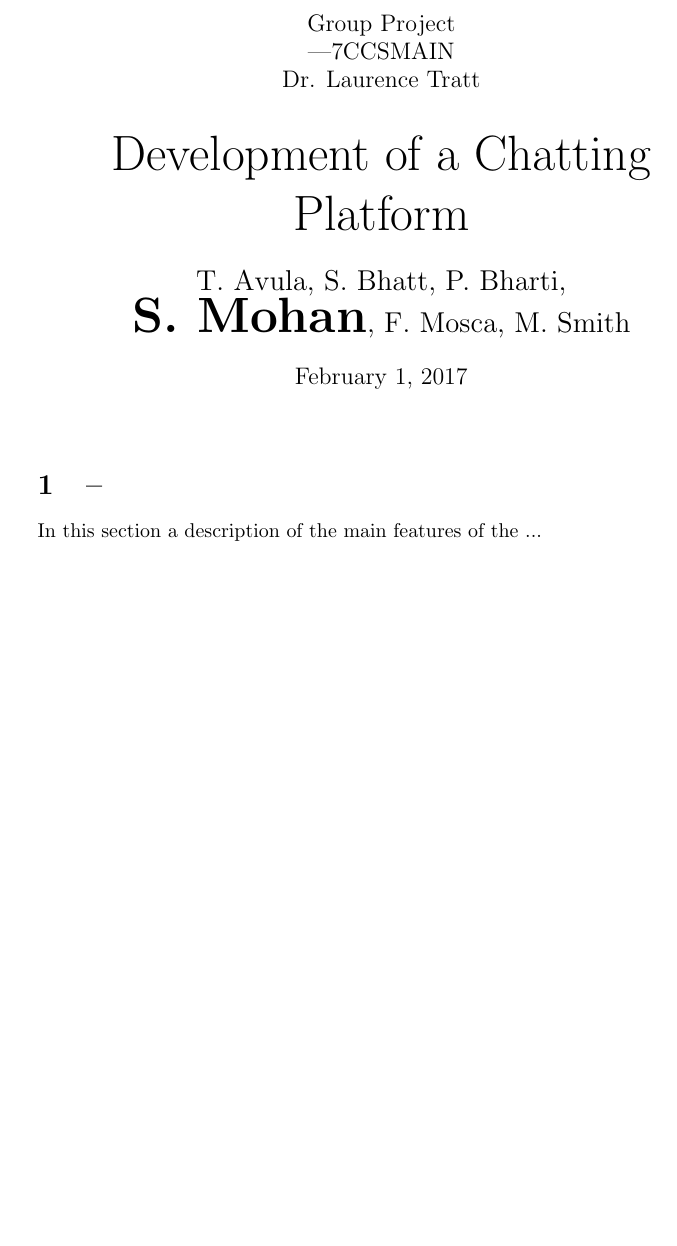
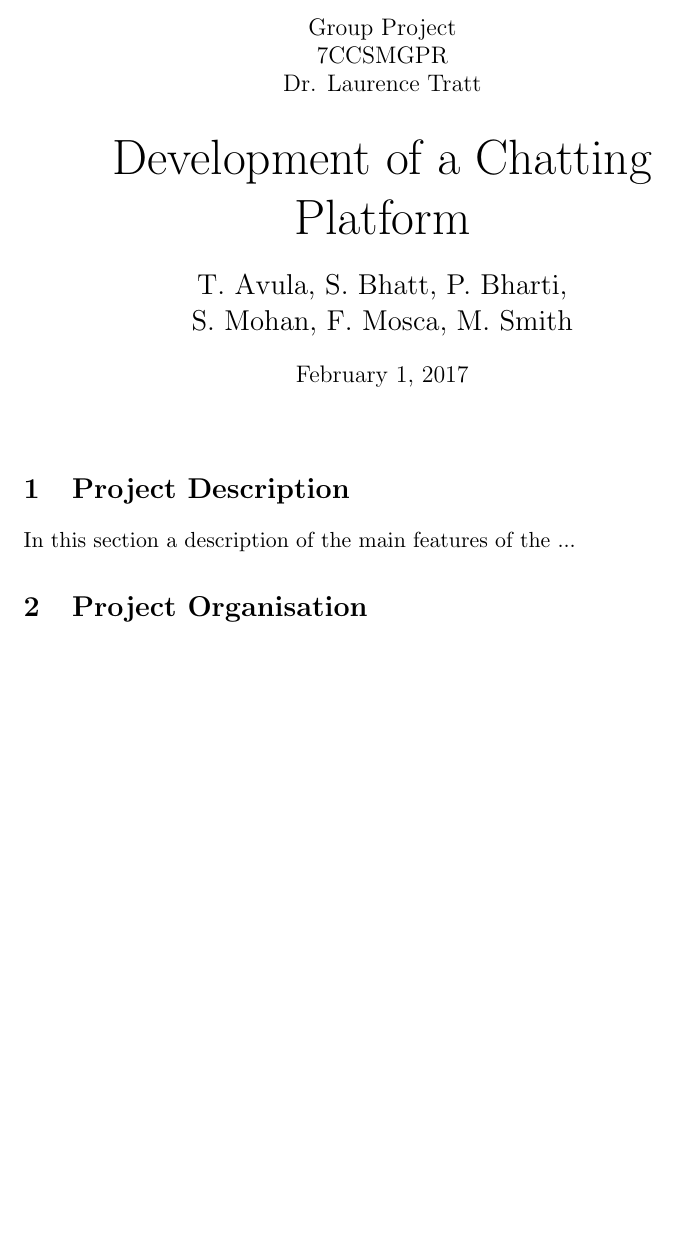
Before and after one commit to sagarmohankcl/groupproject, a LaTeX document (Report_Latex/Report.tex): part of the page, cut so that both start at the same text, the shorter picture padded with empty space. Compiled offline with pdfLaTeX.

Commit message:
fontsize changed and sections inserted

```diff
--- a/Report_Latex/Report.tex
+++ b/Report_Latex/Report.tex
@@ -1,4 +1,4 @@
-\documentclass[10pt,a4paper]{article}
+\documentclass[11pt,a4paper]{article}
 \usepackage[utf8]{inputenc}
 \usepackage[english]{babel}
 \usepackage{amsmath}
@@ -19,7 +19,7 @@
 \begin{document}
 
 \begin{center}
-\large{Group Project\\---7CCSMAIN } \\
+\large{Group Project\\7CCSMGPR} \\
 \large{Dr. Laurence Tratt}
 
 \bigskip
@@ -28,7 +28,7 @@
 
 \bigskip
 
-\Large{T. Avula, S. Bhatt, P. Bharti, \\{\Huge \textbf{S. Mohan}}, F. Mosca, M. Smith} \\
+\Large{T. Avula, S. Bhatt, P. Bharti, \\S. Mohan, F. Mosca, M. Smith} \\
 
 \bigskip
 
@@ -38,9 +38,24 @@
 \bigskip
 
 
-\section{--}
+\section{Project Description}
 In this section a description of the main features of the ...
 
+
+
+\section{Project Organisation}
+
+
+
+
+
+
+
+
+
+
+
+% to insert images
 
 %\begin{figure}[h!]
 %\centering
```
Also changed, not shown: Report_Latex/Report.tex (1 more changed lines).
